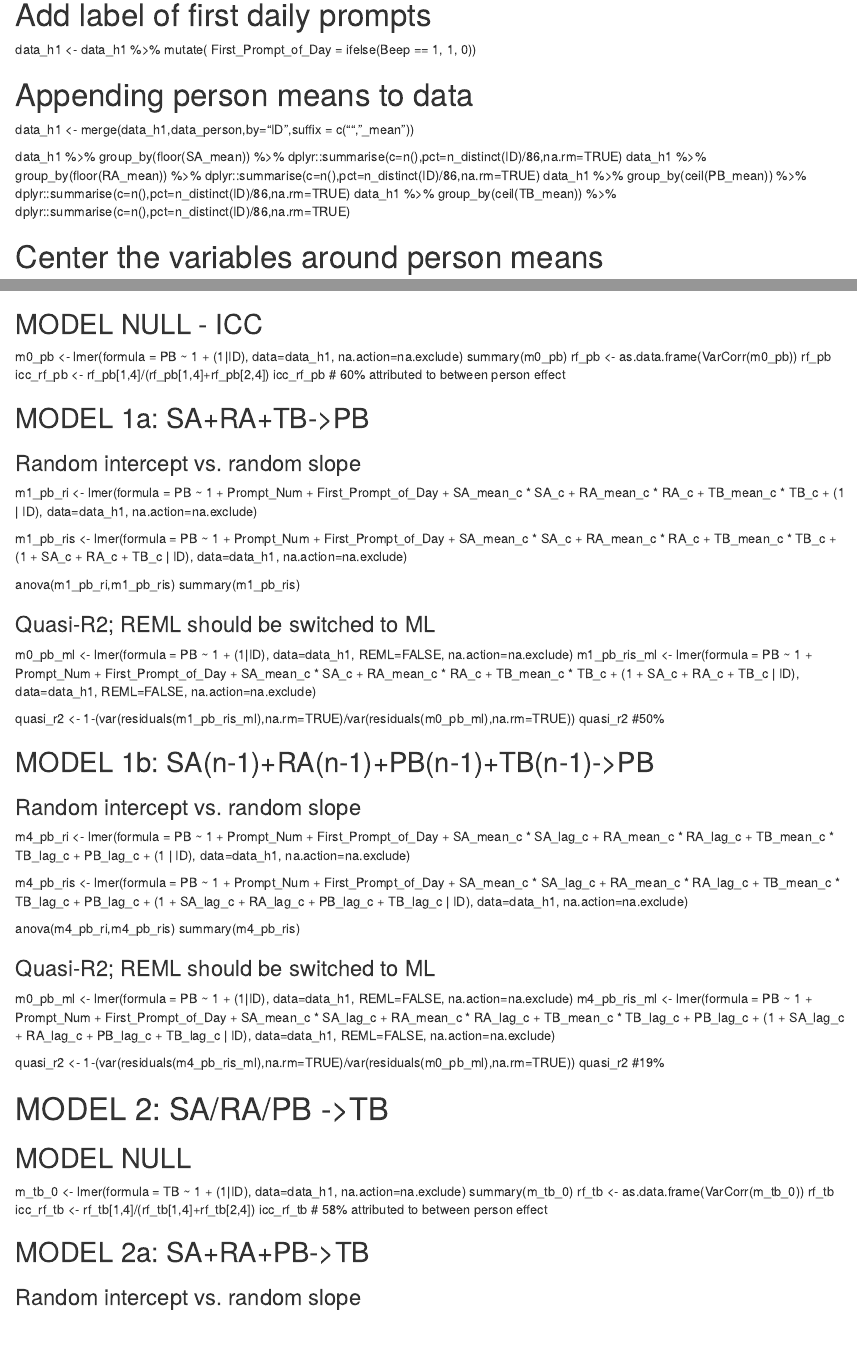
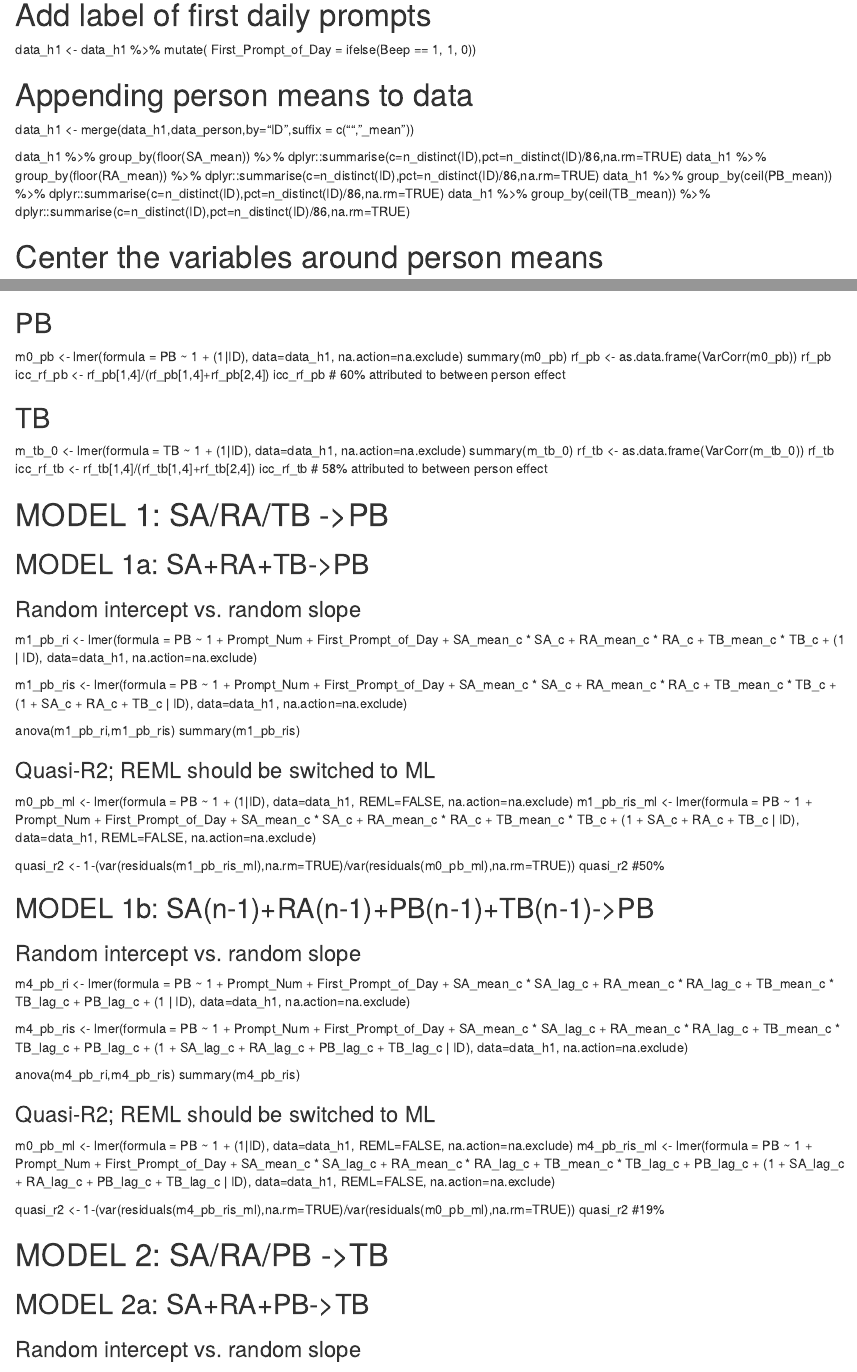
Before and after one commit to karen-w195/mirror-of-identity, an R Markdown document (H1_v2.rmd): the page in a window 1100 px wide, from 1320 px down, and a second part further down, joined at a grey line. Rendered offline with R 4.5, knitr and Pandoc, with nearby package versions.

Commit message:
Update H1_v2.rmd

```diff
--- a/H1_v2.rmd
+++ b/H1_v2.rmd
@@ -119,16 +119,16 @@ data_h1 <- merge(data_h1,data_person,by="ID",suffix = c("", "_mean"))
 
 data_h1 %>%
   group_by(floor(SA_mean)) %>%
-  dplyr::summarise(c=n(),pct=n_distinct(ID)/86,na.rm=TRUE)
+  dplyr::summarise(c=n_distinct(ID),pct=n_distinct(ID)/86,na.rm=TRUE)
 data_h1 %>%
   group_by(floor(RA_mean)) %>%
-  dplyr::summarise(c=n(),pct=n_distinct(ID)/86,na.rm=TRUE)
+  dplyr::summarise(c=n_distinct(ID),pct=n_distinct(ID)/86,na.rm=TRUE)
 data_h1 %>%
   group_by(ceil(PB_mean)) %>%
-  dplyr::summarise(c=n(),pct=n_distinct(ID)/86,na.rm=TRUE)
+  dplyr::summarise(c=n_distinct(ID),pct=n_distinct(ID)/86,na.rm=TRUE)
 data_h1 %>%
   group_by(ceil(TB_mean)) %>%
-  dplyr::summarise(c=n(),pct=n_distinct(ID)/86,na.rm=TRUE)
+  dplyr::summarise(c=n_distinct(ID),pct=n_distinct(ID)/86,na.rm=TRUE)
 
 # Center the variables around person means
 data_h1$SA_mean_c <- scale(data_h1$SA_mean,center=TRUE,scale=FALSE)
@@ -171,4 +170,4 @@ icc_rf_ra #66%
-## MODEL NULL - ICC
+## PB
 m0_pb <- lmer(formula = PB ~ 1 + (1|ID),
               data=data_h1,
               na.action=na.exclude)
@@ -177,6 +176,18 @@ rf_pb <- as.data.frame(VarCorr(m0_pb))
 rf_pb
 icc_rf_pb <- rf_pb[1,4]/(rf_pb[1,4]+rf_pb[2,4])
 icc_rf_pb # 60% attributed to between person effect
+
+## TB
+m_tb_0 <- lmer(formula = TB ~ 1 + (1|ID),
+               data=data_h1,
+               na.action=na.exclude)
+summary(m_tb_0)
+rf_tb <- as.data.frame(VarCorr(m_tb_0))
+rf_tb
+icc_rf_tb <- rf_tb[1,4]/(rf_tb[1,4]+rf_tb[2,4])
+icc_rf_tb # 58% attributed to between person effect
+
+# MODEL 1: SA/RA/TB ->PB
 
 ## MODEL 1a: SA+RA+TB->PB
 
@@ -261,15 +272,6 @@ quasi_r2 #19%
 
 
 # MODEL 2: SA/RA/PB ->TB
-## MODEL NULL
-m_tb_0 <- lmer(formula = TB ~ 1 + (1|ID),
-               data=data_h1,
-               na.action=na.exclude)
-summary(m_tb_0)
-rf_tb <- as.data.frame(VarCorr(m_tb_0))
-rf_tb
-icc_rf_tb <- rf_tb[1,4]/(rf_tb[1,4]+rf_tb[2,4])
-icc_rf_tb # 58% attributed to between person effect
 
 ## MODEL 2a: SA+RA+PB->TB
 
```
Also changed, not shown: H1_v2.rmd (1 more changed lines).
